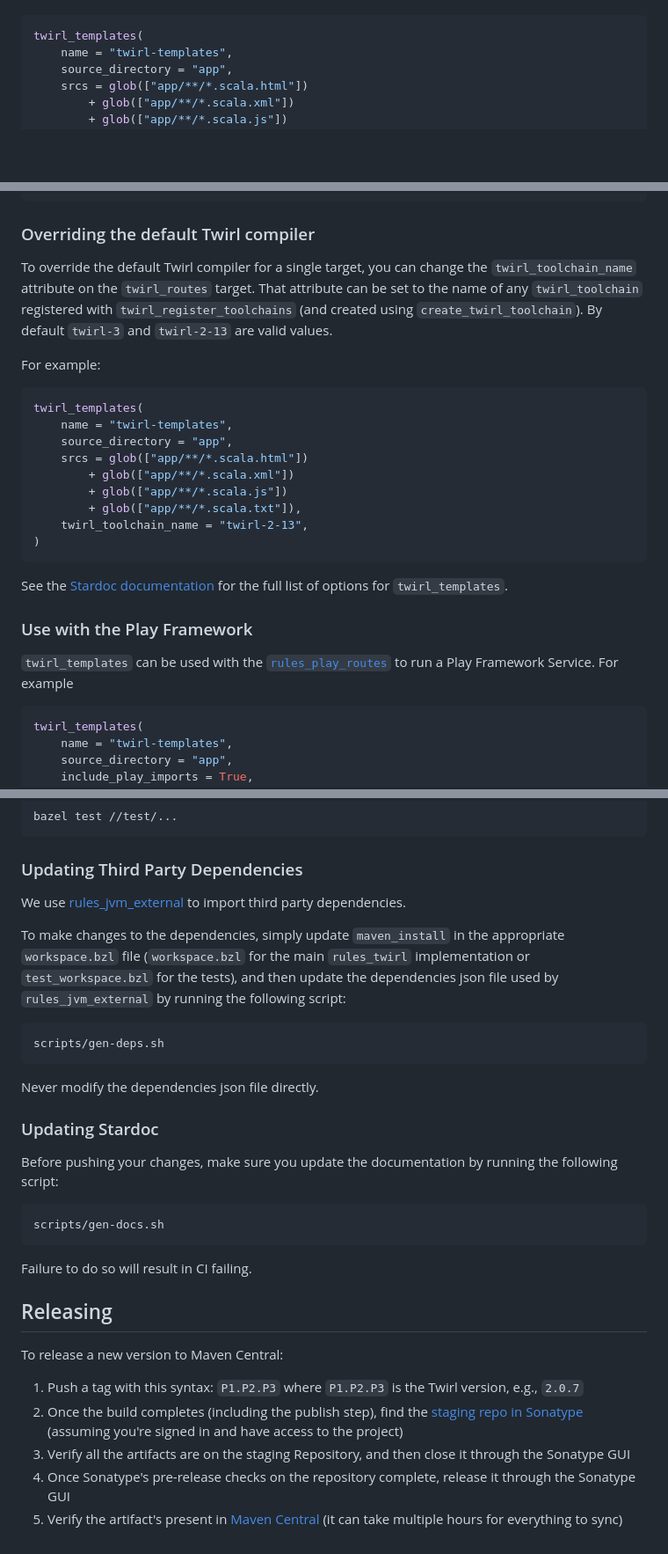
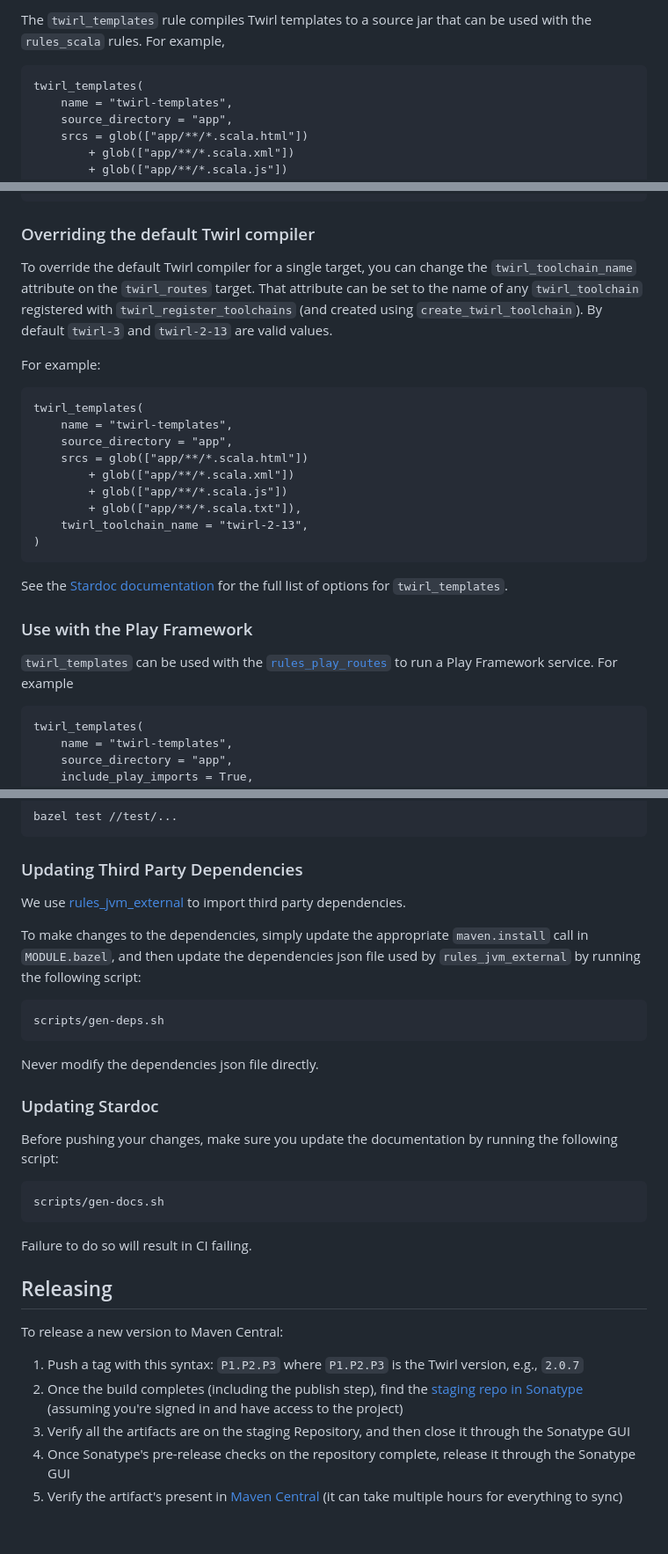
Before and after one commit to lucidsoftware/rules_twirl, a Markdown page: README.md, 3 parts joined by grey strips. Shown: that part at 88% size. GitHub-like rendering; blank space fills up the shorter version.

````diff
--- a/README.md
+++ b/README.md
@@ -87,5 +74,8 @@ The `twirl_templates` rule compiles Twirl templates to a source jar that can be
 
-```python
+The `twirl_templates` rule compiles Twirl templates to a source jar that can be used with the
+`rules_scala` rules. For example,
+
+```starlark
 twirl_templates(
     name = "twirl-templates",
     source_directory = "app",
@@ -104,10 +94,15 @@ scala_binary(
 ```
 
 ### Overriding the default Twirl compiler
-To override the default Twirl compiler for a single target, you can change the `twirl_toolchain_name` attribute on the `twirl_routes` target. That attribute can be set to the name of any `twirl_toolchain` registered with `twirl_register_toolchains` (and created using `create_twirl_toolchain`). By default `twirl-3` and `twirl-2-13` are valid values.
+
+To override the default Twirl compiler for a single target, you can change the
+`twirl_toolchain_name` attribute on the `twirl_routes` target. That attribute can be set to the name
+of any `twirl_toolchain` registered with `twirl_register_toolchains` (and created using
+`create_twirl_toolchain`). By default `twirl-3` and `twirl-2-13` are valid values.
 
 For example:
-```python
+
+```starlark
 twirl_templates(
     name = "twirl-templates",
     source_directory = "app",
@@ -119,12 +114,16 @@ twirl_templates(
 )
 ```
 
-See the [Stardoc documentation](docs/stardoc/twirl.md) for the full list of options for `twirl_templates`.
+See the [Stardoc documentation](docs/stardoc/twirl.md) for the full list of options for
+`twirl_templates`.
 
 ### Use with the Play Framework
-`twirl_templates` can be used with the [`rules_play_routes`](https://github.com/lucidsoftware/rules_play_routes) to run a Play Framework Service. For example
 
-```python
+`twirl_templates` can be used with the
+[`rules_play_routes`](https://github.com/lucidsoftware/rules_play_routes) to run a Play Framework
+service. For example
+
+```starlark
 twirl_templates(
     name = "twirl-templates",
     source_directory = "app",
@@ -185,25 +188,40 @@ bazel test //test/...
 ```
 
 ### Updating Third Party Dependencies
-We use [rules_jvm_external](https://github.com/bazelbuild/rules_jvm_external) to import third party dependencies.
 
-To make changes to the dependencies, simply update `maven_install` in the appropriate `workspace.bzl` file (`workspace.bzl` for the main `rules_twirl` implementation or `test_workspace.bzl` for the tests), and then update the dependencies json file used by `rules_jvm_external` by running the following script:
+We use [rules_jvm_external](https://github.com/bazelbuild/rules_jvm_external) to import
+third party dependencies.
+
+To make changes to the dependencies, simply update the appropriate `maven.install` call in
+`MODULE.bazel`, and then update the dependencies json file used by `rules_jvm_external` by running
+the following script:
+
 ```bash
 scripts/gen-deps.sh
 ```
+
 Never modify the dependencies json file directly.
 
 ### Updating Stardoc
+
 Before pushing your changes, make sure you update the documentation by running the following script:
+
 ```bash
 scripts/gen-docs.sh
 ```
+
 Failure to do so will result in CI failing.
 
 ## Releasing
 To release a new version to Maven Central:
  1. Push a tag with this syntax: `P1.P2.P3` where `P1.P2.P3` is the Twirl version, e.g., `2.0.7`
- 2. Once the build completes (including the publish step), find the [staging repo in Sonatype](https://oss.sonatype.org/#stagingRepositories) (assuming you're signed in and have access to the project)
- 3. Verify all the artifacts are on the staging Repository, and then close it through the Sonatype GUI
- 4. Once Sonatype's pre-release checks on the repository complete, release it through the Sonatype GUI
- 5. Verify the artifact's present in [Maven Central](https://search.maven.org/search?q=com.lucidchart) (it can take multiple hours for everything to sync)
+ 2. Once the build completes (including the publish step), find the
+    [staging repo in Sonatype](https://oss.sonatype.org/#stagingRepositories) (assuming you're
+    signed in and have access to the project)
+ 3. Verify all the artifacts are on the staging Repository, and then close it through the
+    Sonatype GUI
+ 4. Once Sonatype's pre-release checks on the repository complete, release it through the
+    Sonatype GUI
+ 5. Verify the artifact's present in
+    [Maven Central](https://search.maven.org/search?q=com.lucidchart) (it can take multiple hours
+    for everything to sync)
````
Also changed, not shown: other parts of README.md (+48 -57 lines).
